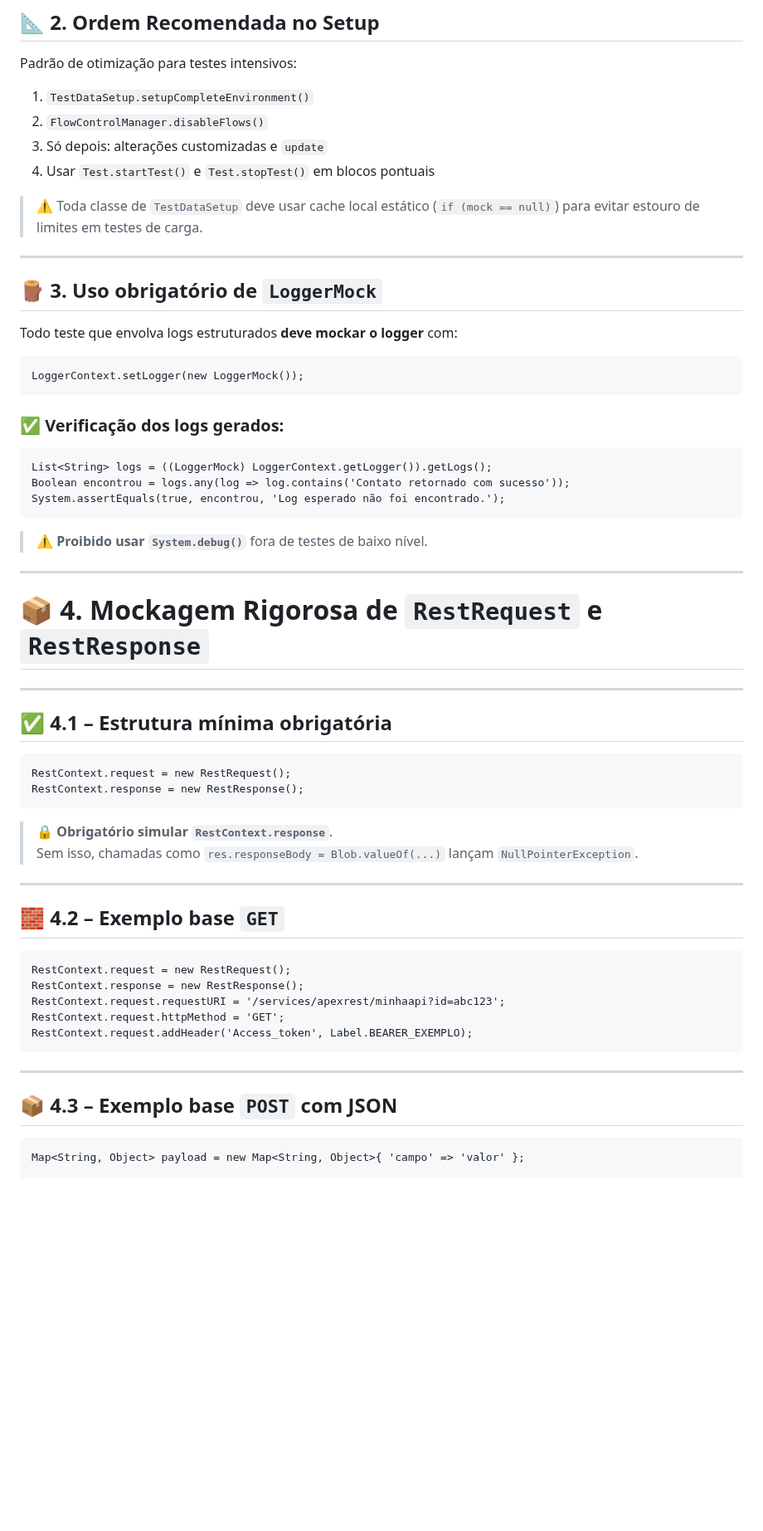
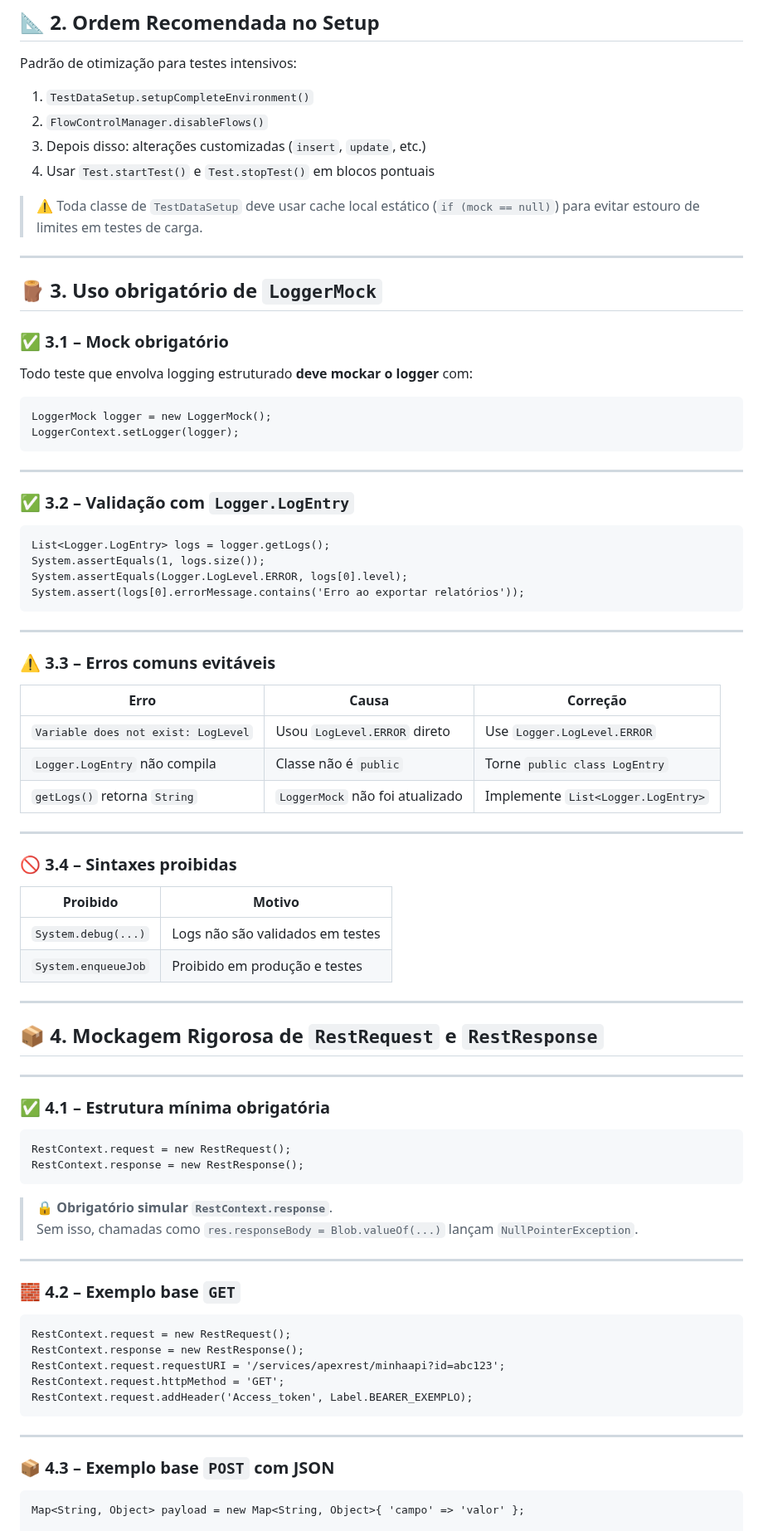
Before and after one commit to leogbo/gpt-guides, a Markdown page: apex/Guia_Testes_Apex.md, the part around one of its changes. Shown at 83% size. GitHub-like rendering; blank space fills up the shorter version.

````diff
--- a/apex/Guia_Testes_Apex.md
+++ b/apex/Guia_Testes_Apex.md
@@ -32,7 +53,7 @@ Padrão de otimização para testes intensivos:
 
 1. `TestDataSetup.setupCompleteEnvironment()`
 2. `FlowControlManager.disableFlows()`
-3. Só depois: alterações customizadas e `update`
+3. Depois disso: alterações customizadas (`insert`, `update`, etc.)
 4. Usar `Test.startTest()` e `Test.stopTest()` em blocos pontuais
 
 > ⚠️ Toda classe de `TestDataSetup` deve usar cache local estático (`if (mock == null)`) para evitar estouro de limites em testes de carga.
@@ -41,29 +62,52 @@ Padrão de otimização para testes intensivos:
 
 ## 🪵 3. Uso obrigatório de `LoggerMock`
 
-Todo teste que envolva logs estruturados **deve mockar o logger** com:
+### ✅ 3.1 – Mock obrigatório
+
+Todo teste que envolva logging estruturado **deve mockar o logger** com:
 
 ```apex
-LoggerContext.setLogger(new LoggerMock());
+LoggerMock logger = new LoggerMock();
+LoggerContext.setLogger(logger);
 ```
-
-### ✅ Verificação dos logs gerados:
-
-```apex
-List<String> logs = ((LoggerMock) LoggerContext.getLogger()).getLogs();
-Boolean encontrou = logs.any(log => log.contains('Contato retornado com sucesso'));
-System.assertEquals(true, encontrou, 'Log esperado não foi encontrado.');
-```
-
-> ⚠️ **Proibido usar `System.debug()`** fora de testes de baixo nível.
 
 ---
 
-# 📦 4. Mockagem Rigorosa de `RestRequest` e `RestResponse`
+### ✅ 3.2 – Validação com `Logger.LogEntry`
+
+```apex
+List<Logger.LogEntry> logs = logger.getLogs();
+System.assertEquals(1, logs.size());
+System.assertEquals(Logger.LogLevel.ERROR, logs[0].level);
+System.assert(logs[0].errorMessage.contains('Erro ao exportar relatórios'));
+```
 
 ---
 
-## ✅ 4.1 – Estrutura mínima obrigatória
+### ⚠️ 3.3 – Erros comuns evitáveis
+
+| Erro                                        | Causa                             | Correção                          |
+|--------------------------------------------|-----------------------------------|------------------------------------|
+| `Variable does not exist: LogLevel`        | Usou `LogLevel.ERROR` direto      | Use `Logger.LogLevel.ERROR`       |
+| `Logger.LogEntry` não compila              | Classe não é `public`             | Torne `public class LogEntry`     |
+| `getLogs()` retorna `String`               | `LoggerMock` não foi atualizado   | Implemente `List<Logger.LogEntry>`|
+
+---
+
+### 🚫 3.4 – Sintaxes proibidas
+
+| Proibido            | Motivo                               |
+|---------------------|---------------------------------------|
+| `System.debug(...)` | Logs não são validados em testes      |
+| `System.enqueueJob` | Proibido em produção e testes         |
+
+---
+
+## 📦 4. Mockagem Rigorosa de `RestRequest` e `RestResponse`
+
+---
+
+### ✅ 4.1 – Estrutura mínima obrigatória
 
 ```apex
 RestContext.request = new RestRequest();
@@ -75,7 +119,7 @@ RestContext.response = new RestResponse();
 
 ---
 
-## 🧱 4.2 – Exemplo base `GET`
+### 🧱 4.2 – Exemplo base `GET`
 
 ```apex
 RestContext.request = new RestRequest();
@@ -87,7 +131,7 @@ RestContext.request.addHeader('Access_token', Label.BEARER_EXEMPLO);
 
 ---
 
-## 📦 4.3 – Exemplo base `POST` com JSON
+### 📦 4.3 – Exemplo base `POST` com JSON
 
 ```apex
 Map<String, Object> payload = new Map<String, Object>{ 'campo' => 'valor' };
````
Also changed, not shown: other parts of apex/Guia_Testes_Apex.md (+38 -45 lines).
